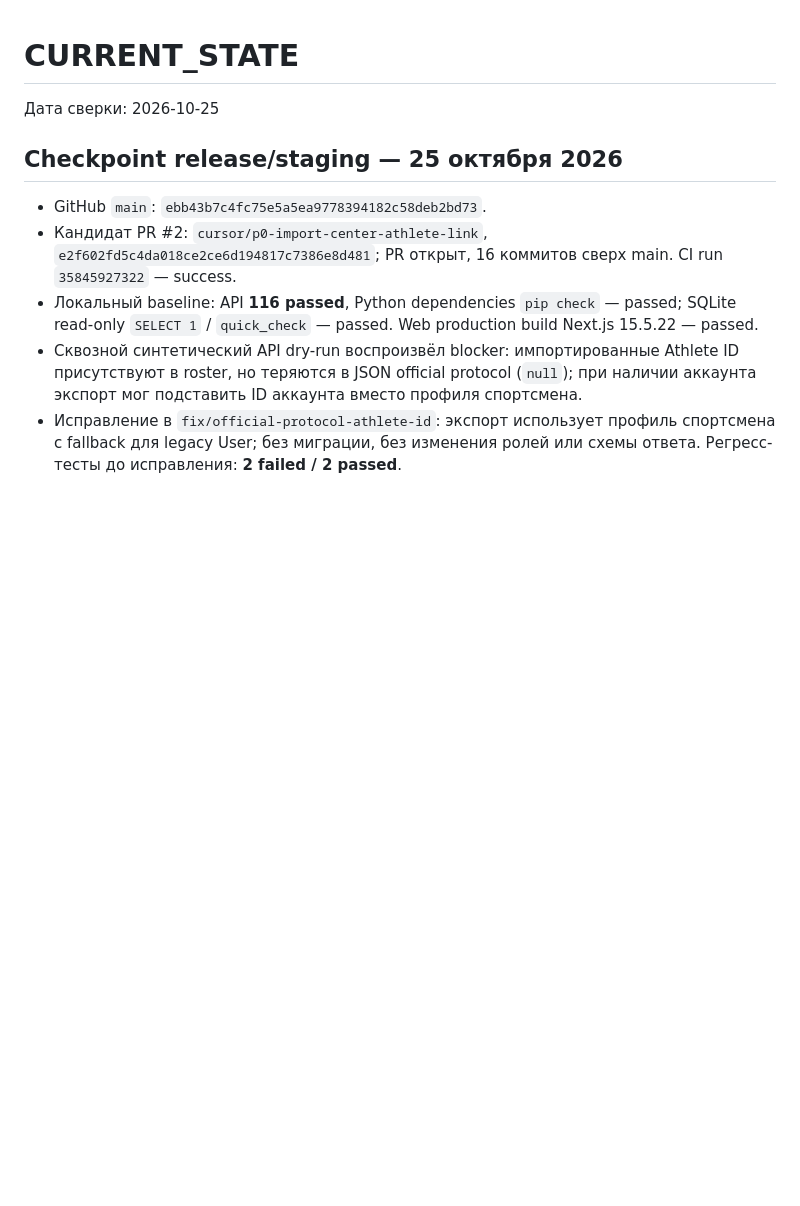
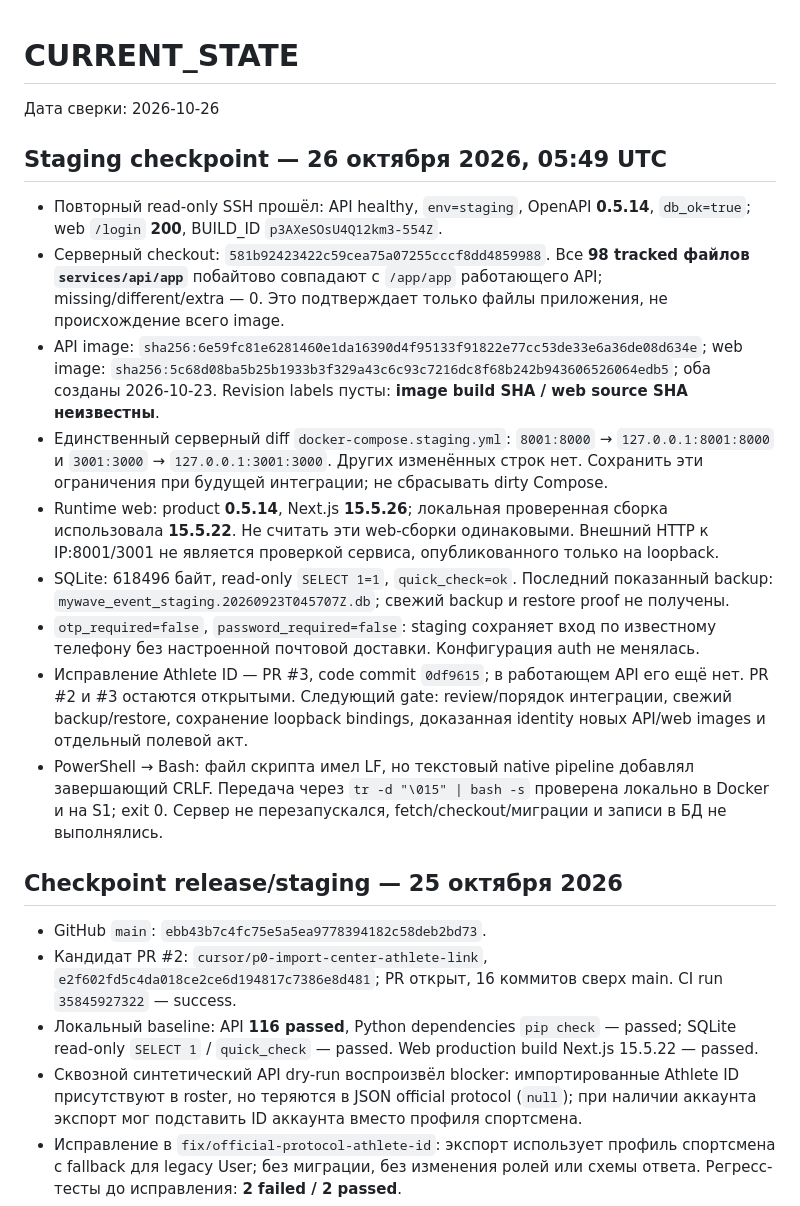
Before and after one commit to YaroslavValeev/MyWave_Event_App, a Markdown page: docs/STATUS/CURRENT_STATE.md, the part around the change. Drawn GitHub-style; blank space fills up the shorter version.

Commit message:
chore: record verified staging checkpoint

```diff
--- a/docs/STATUS/CURRENT_STATE.md
+++ b/docs/STATUS/CURRENT_STATE.md
@@ -1,6 +1,18 @@
 # CURRENT_STATE
 
-Дата сверки: 2026-10-25
+Дата сверки: 2026-10-26
+
+## Staging checkpoint — 26 октября 2026, 05:49 UTC
+
+- Повторный read-only SSH прошёл: API healthy, `env=staging`, OpenAPI **0.5.14**, `db_ok=true`; web `/login` **200**, BUILD_ID `p3AXeSOsU4Q12km3-554Z`.
+- Серверный checkout: `581b92423422c59cea75a07255cccf8dd4859988`. Все **98 tracked файлов `services/api/app`** побайтово совпадают с `/app/app` работающего API; missing/different/extra — 0. Это подтверждает только файлы приложения, не происхождение всего image.
+- API image: `sha256:6e59fc81e6281460e1da16390d4f95133f91822e77cc53de33e6a36de08d634e`; web image: `sha256:5c68d08ba5b25b1933b3f329a43c6c93c7216dc8f68b242b943606526064edb5`; оба созданы 2026-10-23. Revision labels пусты: **image build SHA / web source SHA неизвестны**.
+- Единственный серверный diff `docker-compose.staging.yml`: `8001:8000` → `127.0.0.1:8001:8000` и `3001:3000` → `127.0.0.1:3001:3000`. Других изменённых строк нет. Сохранить эти ограничения при будущей интеграции; не сбрасывать dirty Compose.
+- Runtime web: product **0.5.14**, Next.js **15.5.26**; локальная проверенная сборка использовала **15.5.22**. Не считать эти web-сборки одинаковыми. Внешний HTTP к IP:8001/3001 не является проверкой сервиса, опубликованного только на loopback.
+- SQLite: 618496 байт, read-only `SELECT 1=1`, `quick_check=ok`. Последний показанный backup: `mywave_event_staging.20260923T045707Z.db`; свежий backup и restore proof не получены.
+- `otp_required=false`, `password_required=false`: staging сохраняет вход по известному телефону без настроенной почтовой доставки. Конфигурация auth не менялась.
+- Исправление Athlete ID — PR #3, code commit `0df9615`; в работающем API его ещё нет. PR #2 и #3 остаются открытыми. Следующий gate: review/порядок интеграции, свежий backup/restore, сохранение loopback bindings, доказанная identity новых API/web images и отдельный полевой акт.
+- PowerShell → Bash: файл скрипта имел LF, но текстовый native pipeline добавлял завершающий CRLF. Передача через `tr -d "\015" | bash -s` проверена локально в Docker и на S1; exit 0. Сервер не перезапускался, fetch/checkout/миграции и записи в БД не выполнялись.
 
 ## Checkpoint release/staging — 25 октября 2026
 
```
